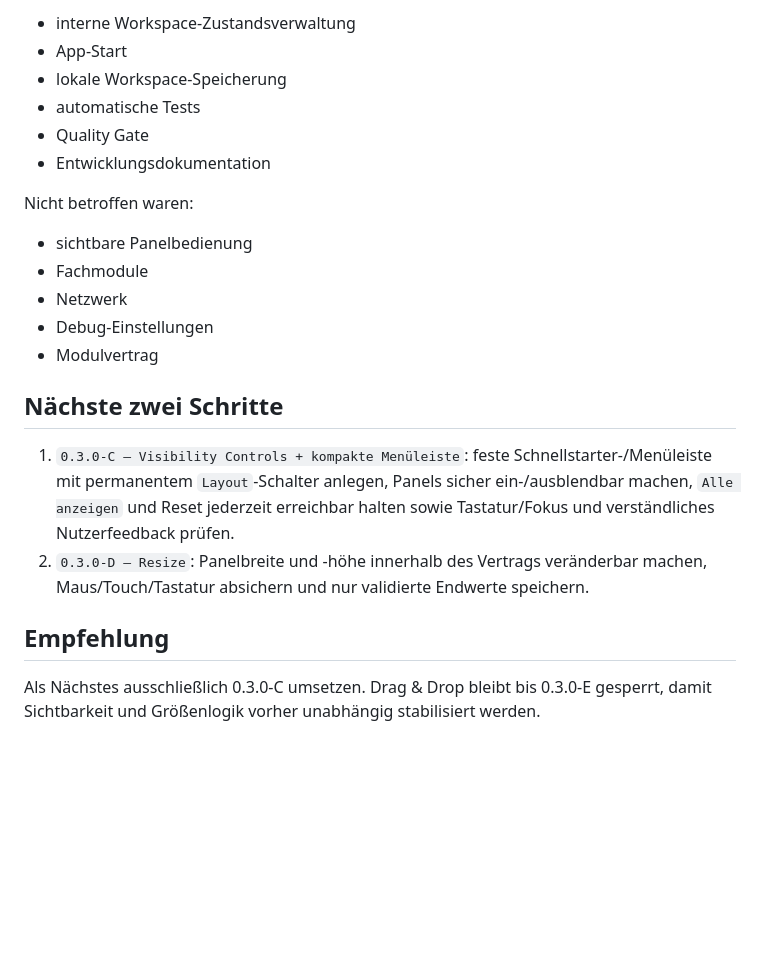
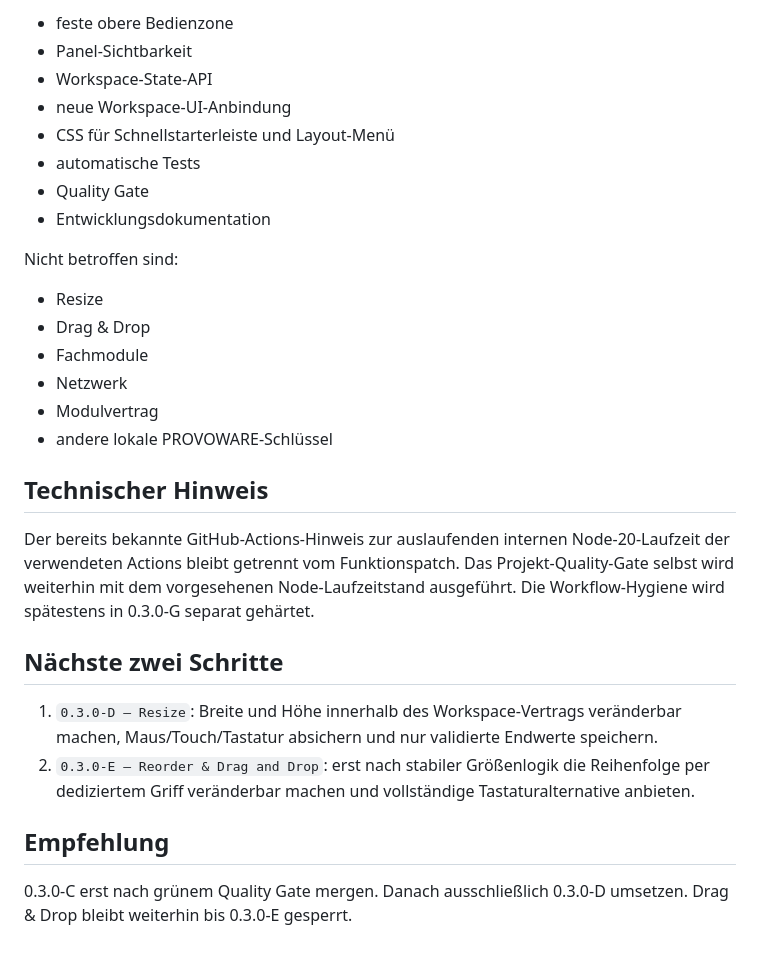
Before and after one commit to provoware/PROVOWARE, a Markdown page: docs/STATUS_0.3.0.md, the part around one of its changes. Drawn GitHub-style; blank space fills up the shorter version.

```diff
--- a/docs/STATUS_0.3.0.md
+++ b/docs/STATUS_0.3.0.md
@@ -70,24 +66,31 @@ PR #66 änderte 19 Dateien. Betroffen waren:
 
-- interne Workspace-Zustandsverwaltung
-- App-Start
-- lokale Workspace-Speicherung
+- feste obere Bedienzone
+- Panel-Sichtbarkeit
+- Workspace-State-API
+- neue Workspace-UI-Anbindung
+- CSS für Schnellstarterleiste und Layout-Menü
 - automatische Tests
 - Quality Gate
 - Entwicklungsdokumentation
 
-Nicht betroffen waren:
+Nicht betroffen sind:
 
-- sichtbare Panelbedienung
+- Resize
+- Drag & Drop
 - Fachmodule
 - Netzwerk
-- Debug-Einstellungen
 - Modulvertrag
+- andere lokale PROVOWARE-Schlüssel
+
+## Technischer Hinweis
+
+Der bereits bekannte GitHub-Actions-Hinweis zur auslaufenden internen Node-20-Laufzeit der verwendeten Actions bleibt getrennt vom Funktionspatch. Das Projekt-Quality-Gate selbst wird weiterhin mit dem vorgesehenen Node-Laufzeitstand ausgeführt. Die Workflow-Hygiene wird spätestens in 0.3.0-G separat gehärtet.
 
 ## Nächste zwei Schritte
 
-1. `0.3.0-C – Visibility Controls + kompakte Menüleiste`: feste Schnellstarter-/Menüleiste mit permanentem `Layout`-Schalter anlegen, Panels sicher ein-/ausblendbar machen, `Alle anzeigen` und Reset jederzeit erreichbar halten sowie Tastatur/Fokus und verständliches Nutzerfeedback prüfen.
-2. `0.3.0-D – Resize`: Panelbreite und -höhe innerhalb des Vertrags veränderbar machen, Maus/Touch/Tastatur absichern und nur validierte Endwerte speichern.
+1. `0.3.0-D – Resize`: Breite und Höhe innerhalb des Workspace-Vertrags veränderbar machen, Maus/Touch/Tastatur absichern und nur validierte Endwerte speichern.
+2. `0.3.0-E – Reorder & Drag and Drop`: erst nach stabiler Größenlogik die Reihenfolge per dediziertem Griff veränderbar machen und vollständige Tastaturalternative anbieten.
 
 ## Empfehlung
 
-Als Nächstes ausschließlich 0.3.0-C umsetzen. Drag & Drop bleibt bis 0.3.0-E gesperrt, damit Sichtbarkeit und Größenlogik vorher unabhängig stabilisiert werden.
+0.3.0-C erst nach grünem Quality Gate mergen. Danach ausschließlich 0.3.0-D umsetzen. Drag & Drop bleibt weiterhin bis 0.3.0-E gesperrt.
```
Also changed, not shown: other parts of docs/STATUS_0.3.0.md (+34 -38 lines).
